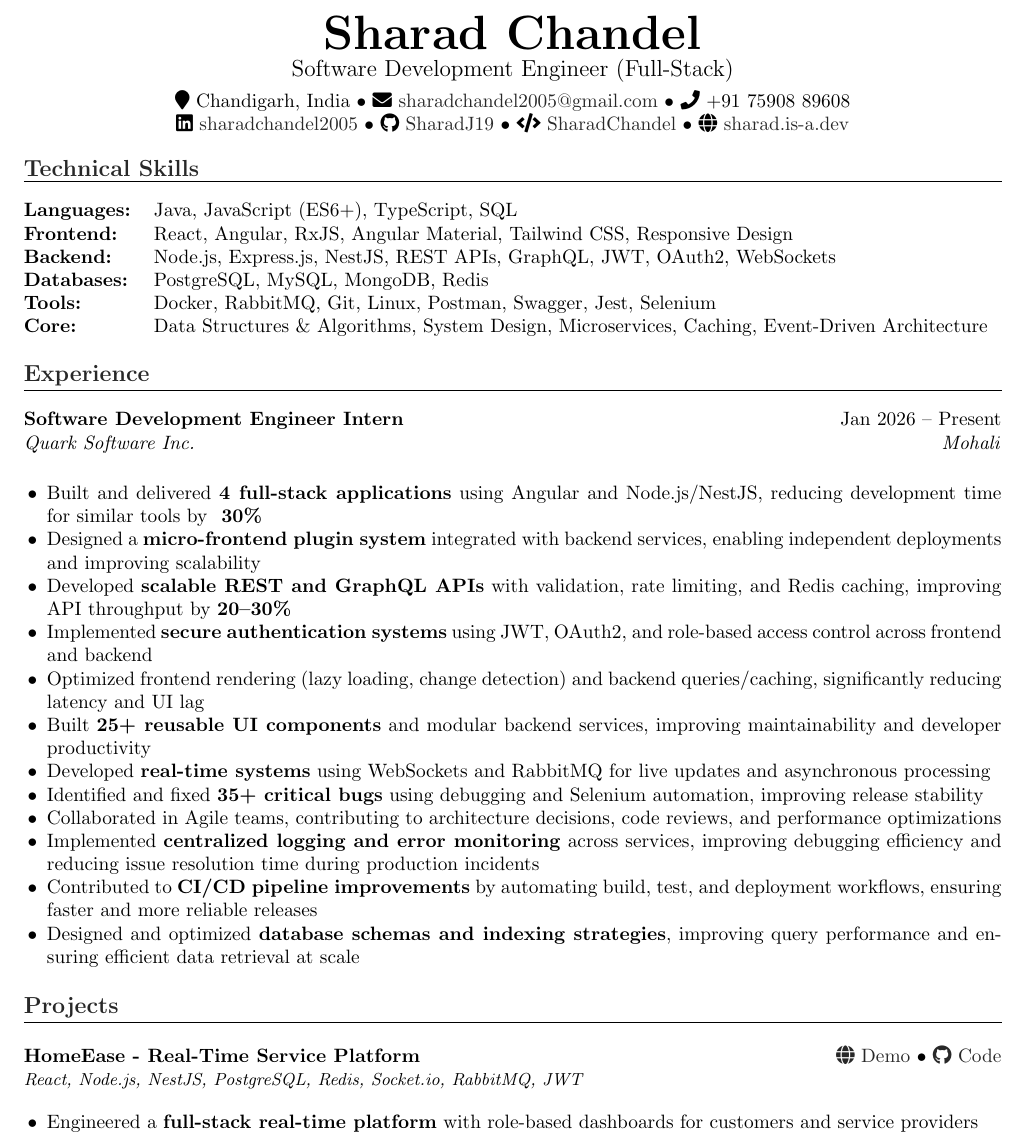
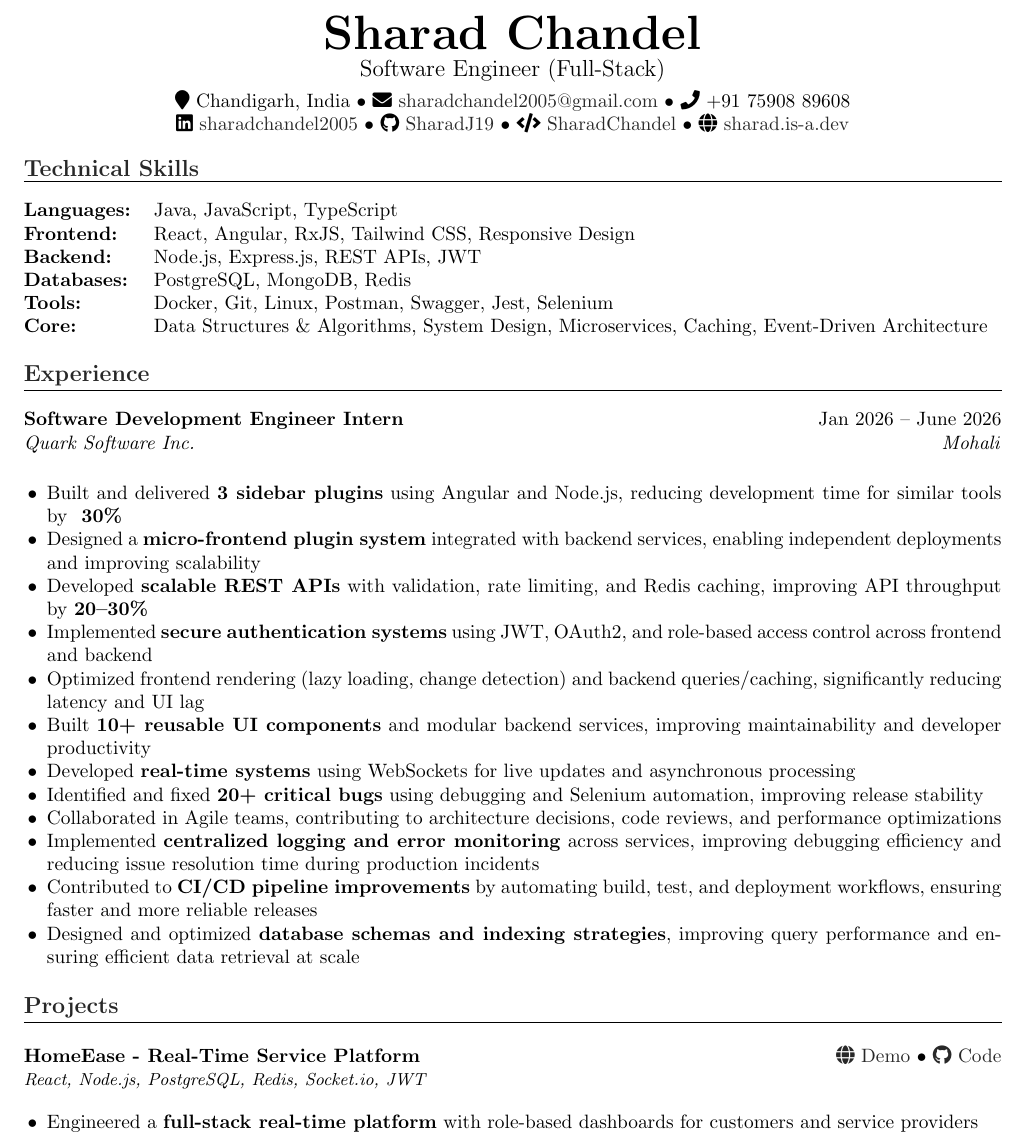
Before and after one commit to SharadJ19/latex-resumes, a LaTeX document (sde_fullstack.tex): part of the page, cut so that both start at the same text. Compiled offline with pdfLaTeX.

Commit message:
Refactor resume layout and enhance content
Updated LaTeX resume formatting and content, including technical skills, experience, projects, and education sections.

```diff
--- a/sde_fullstack.tex
+++ b/sde_fullstack.tex
@@ -17,94 +17,102 @@
 \newcommand{\resumesection}[1]{
 \vspace{6pt}
 {\large \textbf{\textcolor{accent}{#1}}}
-    \vspace{2pt}\hrule
+\vspace{2pt}
+\hrule
 \vspace{4pt}
 }
 
 \newcommand{\experience}[4]{
-    \begin{tabularx}{\textwidth}{@{} X r @{}}
-        \textbf{#1} & #2 \\
-        \textit{#3} & \textit{#4} \\
+\begin{tabularx}
+	{\textwidth}{@{} X r @{}} \textbf{#1} & #2 \\ \textit{#3} & \textit{#4} \\
 \end{tabularx}
 }
 
 \newcommand{\project}[4]{
 \vspace{2pt}
-    \textbf{#1} \hfill \href{#3}{\faIcon{globe} Demo} • \href{#4}{\faIcon{github} Code} \\
-    \textit{\small #2}
+\textbf{#1} \hfill \href{#3}{\faIcon{globe} Demo} •
+\href{#4}{\faIcon{github} Code} \\ \textit{\small #2}
 \vspace{2pt}
 }
 
 \begin{document}
+	\begin{center}
+		{\Huge \textbf{Sharad Chandel}} \\[2pt] {\large Software Engineer (Full-Stack)}
+		\\[4pt]
 
-\begin{center}
-    {\Huge \textbf{Sharad Chandel}} \\[2pt]
-    {\large Software Development Engineer (Full-Stack)} \\[4pt]
+		\faIcon{map-marker} Chandigarh, India • \faIcon{envelope} \href{mailto:sharadchandel2005@gmail.com}{sharadchandel2005@gmail.com}
+		• \faIcon{phone} +91 75908 89608 \\
 
-    \faIcon{map-marker} Chandigarh, India •
-    \faIcon{envelope} \href{mailto:sharadchandel2005@gmail.com}{sharadchandel2005@gmail.com} •
-    \faIcon{phone} +91 75908 89608 \\
-
-    \faIcon{linkedin} \href{https://linkedin.com/in/sharadchandel2005}{sharadchandel2005} •
-    \faIcon{github} \href{https://github.com/SharadJ19}{SharadJ19} •
-    \faIcon{code} \href{https://leetcode.com/u/SharadChandel/}{SharadChandel} •
-    \faIcon{globe} \href{http://sharad.is-a.dev/}{sharad.is-a.dev}
+		\faIcon{linkedin} \href{https://linkedin.com/in/sharadchandel2005}{sharadchandel2005}
+		• \faIcon{github} \href{https://github.com/SharadJ19}{SharadJ19} • \faIcon{code}
+		\href{https://leetcode.com/u/SharadChandel/}{SharadChandel} • \faIcon{globe}
+		\href{http://sharad.is-a.dev/}{sharad.is-a.dev}
 	\end{center}
 
 	% =========================
 	\resumesection{Technical Skills}
 
-\begin{tabularx}{\textwidth}{@{}l X@{}}
-\textbf{Languages:} & Java, JavaScript (ES6+), TypeScript, SQL \\
-\textbf{Frontend:} & React, Angular, RxJS, Angular Material, Tailwind CSS, Responsive Design \\
-\textbf{Backend:} & Node.js, Express.js, NestJS, REST APIs, GraphQL, JWT, OAuth2, WebSockets \\
-\textbf{Databases:} & PostgreSQL, MySQL, MongoDB, Redis \\
-\textbf{Tools:} & Docker, RabbitMQ, Git, Linux, Postman, Swagger, Jest, Selenium \\
-\textbf{Core:} & Data Structures \& Algorithms, System Design, Microservices, Caching, Event-Driven Architecture \\
+	\begin{tabularx}
+		{\textwidth}{@{}l X@{}} \textbf{Languages:} & Java, JavaScript, TypeScript \\
+		\textbf{Frontend:} & React, Angular, RxJS, Tailwind CSS, Responsive Design
+		\\ \textbf{Backend:} & Node.js, Express.js, REST APIs, JWT \\ \textbf{Databases:}
+		& PostgreSQL, MongoDB, Redis \\ \textbf{Tools:} & Docker, Git, Linux, Postman,
+		Swagger, Jest, Selenium \\ \textbf{Core:} & Data Structures \& Algorithms,
+		System Design, Microservices, Caching, Event-Driven Architecture \\
 	\end{tabularx}
 
 	% =========================
 	\resumesection{Experience}
 
-\experience{Software Development Engineer Intern}{Jan 2026 -- Present}
-{Quark Software Inc.}{Mohali}
+	\experience{Software Development Engineer Intern}{Jan 2026 -- June 2026} {Quark Software Inc.}{Mohali}
 
 	\begin{itemize}
+		\item Built and delivered \textbf{3 sidebar plugins} using Angular and Node.js,
+			reducing development time for similar tools by \textbf{~30\%}
 
-\item Built and delivered \textbf{4 full-stack applications} using Angular and Node.js/NestJS, reducing development time for similar tools by \textbf{~30\%}
+		\item Designed a \textbf{micro-frontend plugin system} integrated with
+			backend services, enabling independent deployments and improving scalability
 
-\item Designed a \textbf{micro-frontend plugin system} integrated with backend services, enabling independent deployments and improving scalability
+		\item Developed \textbf{scalable REST APIs} with validation, rate limiting,
+			and Redis caching, improving API throughput by \textbf{20–30\%}
 
-\item Developed \textbf{scalable REST and GraphQL APIs} with validation, rate limiting, and Redis caching, improving API throughput by \textbf{20–30\%}
+		\item Implemented \textbf{secure authentication systems} using JWT, OAuth2,
+			and role-based access control across frontend and backend
 
-\item Implemented \textbf{secure authentication systems} using JWT, OAuth2, and role-based access control across frontend and backend
+		\item Optimized frontend rendering (lazy loading, change detection) and
+			backend queries/caching, significantly reducing latency and UI lag
 
-\item Optimized frontend rendering (lazy loading, change detection) and backend queries/caching, significantly reducing latency and UI lag
+		\item Built \textbf{10+ reusable UI components} and modular backend services,
+			improving maintainability and developer productivity
 
-\item Built \textbf{25+ reusable UI components} and modular backend services, improving maintainability and developer productivity
+		\item Developed \textbf{real-time systems} using WebSockets for live updates
+			and asynchronous processing
 
-\item Developed \textbf{real-time systems} using WebSockets and RabbitMQ for live updates and asynchronous processing
+		\item Identified and fixed \textbf{20+ critical bugs} using debugging and
+			Selenium automation, improving release stability
 
-\item Identified and fixed \textbf{35+ critical bugs} using debugging and Selenium automation, improving release stability
+		\item Collaborated in Agile teams, contributing to architecture decisions, code
+			reviews, and performance optimizations
 
-\item Collaborated in Agile teams, contributing to architecture decisions, code reviews, and performance optimizations
+		\item Implemented \textbf{centralized logging and error monitoring} across
+			services, improving debugging efficiency and reducing issue resolution time
+			during production incidents
 
-\item Implemented \textbf{centralized logging and error monitoring} across services, improving debugging efficiency and reducing issue resolution time during production incidents
+		\item Contributed to \textbf{CI/CD pipeline improvements} by automating
+			build, test, and deployment workflows, ensuring faster and more reliable releases
 
-\item Contributed to \textbf{CI/CD pipeline improvements} by automating build, test, and deployment workflows, ensuring faster and more reliable releases
-
-\item Designed and optimized \textbf{database schemas and indexing strategies}, improving query performance and ensuring efficient data retrieval at scale
-
+		\item Designed and optimized \textbf{database schemas and indexing
+			strategies}, improving query performance and ensuring efficient data retrieval
+			at scale
 	\end{itemize}
 
 	% =========================
 	\resumesection{Projects}
 
-\project{HomeEase - Real-Time Service Platform}
-{React, Node.js, NestJS, PostgreSQL, Redis, Socket.io, RabbitMQ, JWT}
-{https://homeease-oa77.onrender.com/}
-{https://github.com/SharadJ19/homeease}
+	\project{HomeEase - Real-Time Service Platform} {React, Node.js, PostgreSQL, Redis, Socket.io, JWT}
+	{https://homeease-oa77.onrender.com/} {https://github.com/SharadJ19/homeease}
 
 	\begin{itemize}
+		\item Engineered a \textbf{full-stack real-time platform} with role-based
+			dashboards for customers and service providers
 
-\item Engineered a \textbf{full-stack real-time platform} with role-based dashboards for customers and service providers
```
Also changed, not shown: sde_fullstack.tex (18 more changed lines). Lines whose indentation alone changed are shown as unchanged.
